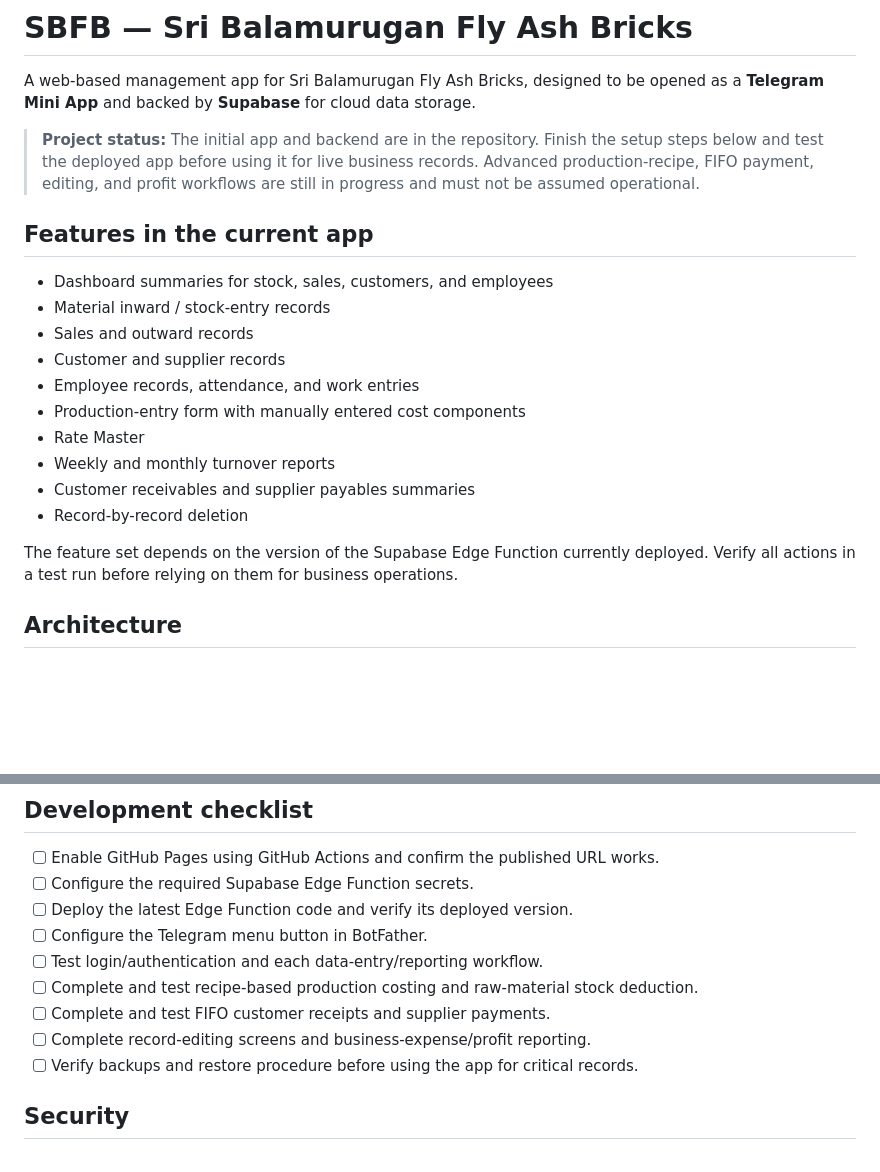
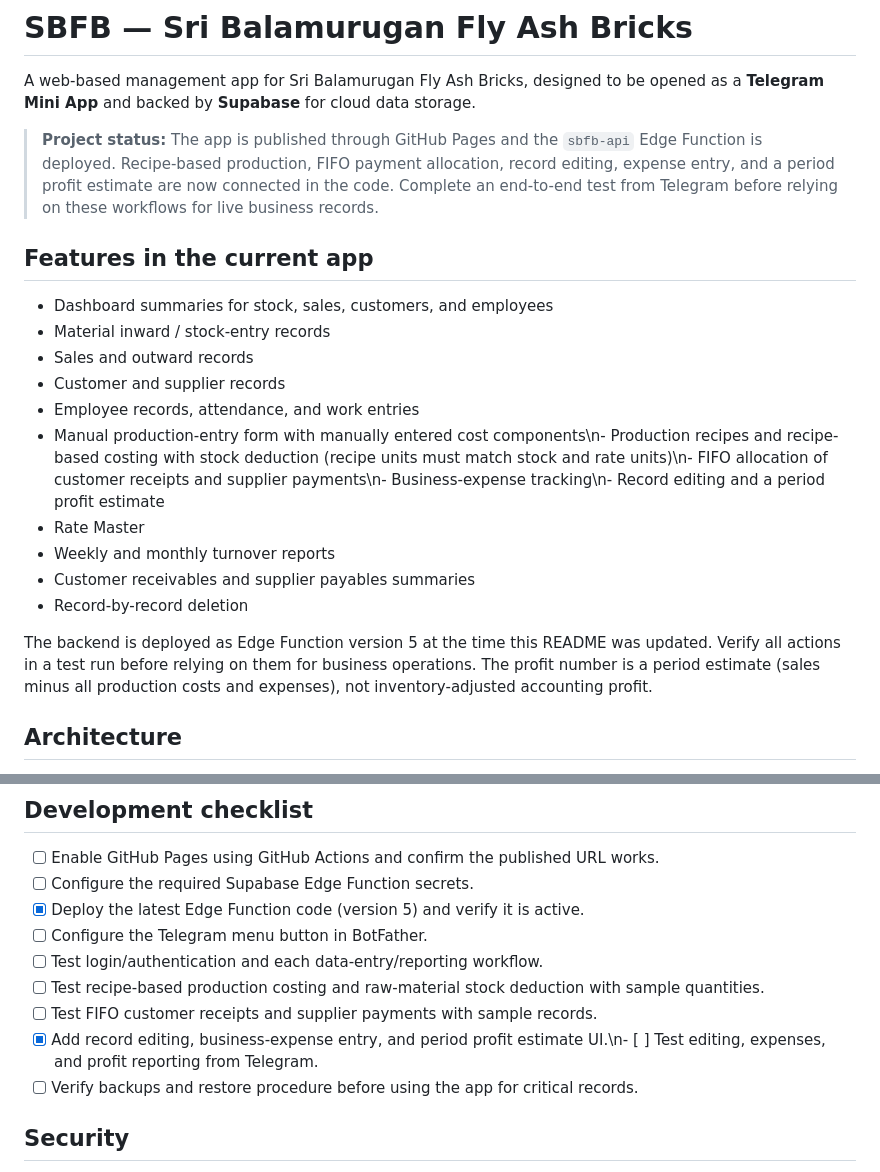
Before and after one commit to 14-Nishanth/SBFB, a Markdown page: README.md, 2 parts joined by grey strips. GitHub-like rendering; blank space fills up the shorter version.

Commit message:
Update README with deployed management features

```diff
--- a/README.md
+++ b/README.md
@@ -2,7 +2,7 @@
 
 A web-based management app for Sri Balamurugan Fly Ash Bricks, designed to be opened as a **Telegram Mini App** and backed by **Supabase** for cloud data storage.
 
-> **Project status:** The initial app and backend are in the repository. Finish the setup steps below and test the deployed app before using it for live business records. Advanced production-recipe, FIFO payment, editing, and profit workflows are still in progress and must not be assumed operational.
+> **Project status:** The app is published through GitHub Pages and the `sbfb-api` Edge Function is deployed. Recipe-based production, FIFO payment allocation, record editing, expense entry, and a period profit estimate are now connected in the code. Complete an end-to-end test from Telegram before relying on these workflows for live business records.
 
 ## Features in the current app
 
@@ -11,13 +11,13 @@ A web-based management app for Sri Balamurugan Fly Ash Bricks, designed to be op
 - Sales and outward records
 - Customer and supplier records
 - Employee records, attendance, and work entries
-- Production-entry form with manually entered cost components
+- Manual production-entry form with manually entered cost components\n- Production recipes and recipe-based costing with stock deduction (recipe units must match stock and rate units)\n- FIFO allocation of customer receipts and supplier payments\n- Business-expense tracking\n- Record editing and a period profit estimate
 - Rate Master
 - Weekly and monthly turnover reports
 - Customer receivables and supplier payables summaries
 - Record-by-record deletion
 
-The feature set depends on the version of the Supabase Edge Function currently deployed. Verify all actions in a test run before relying on them for business operations.
+The backend is deployed as Edge Function version 5 at the time this README was updated. Verify all actions in a test run before relying on them for business operations. The profit number is a period estimate (sales minus all production costs and expenses), not inventory-adjusted accounting profit.
 
 ## Architecture
 
@@ -99,12 +99,12 @@ Open the bot from Telegram to test the Mini App. Authentication relies on Telegr
 
 - [ ] Enable GitHub Pages using GitHub Actions and confirm the published URL works.
 - [ ] Configure the required Supabase Edge Function secrets.
-- [ ] Deploy the latest Edge Function code and verify its deployed version.
+- [x] Deploy the latest Edge Function code (version 5) and verify it is active.
 - [ ] Configure the Telegram menu button in BotFather.
 - [ ] Test login/authentication and each data-entry/reporting workflow.
-- [ ] Complete and test recipe-based production costing and raw-material stock deduction.
-- [ ] Complete and test FIFO customer receipts and supplier payments.
-- [ ] Complete record-editing screens and business-expense/profit reporting.
+- [ ] Test recipe-based production costing and raw-material stock deduction with sample quantities.
+- [ ] Test FIFO customer receipts and supplier payments with sample records.
+- [x] Add record editing, business-expense entry, and period profit estimate UI.\n- [ ] Test editing, expenses, and profit reporting from Telegram.
 - [ ] Verify backups and restore procedure before using the app for critical records.
 
 ## Security
```
